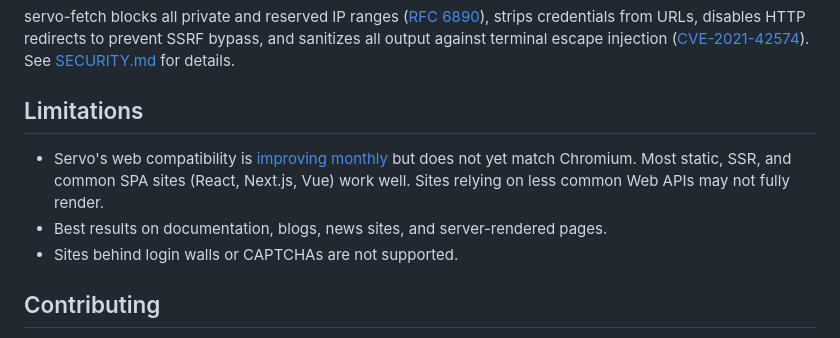
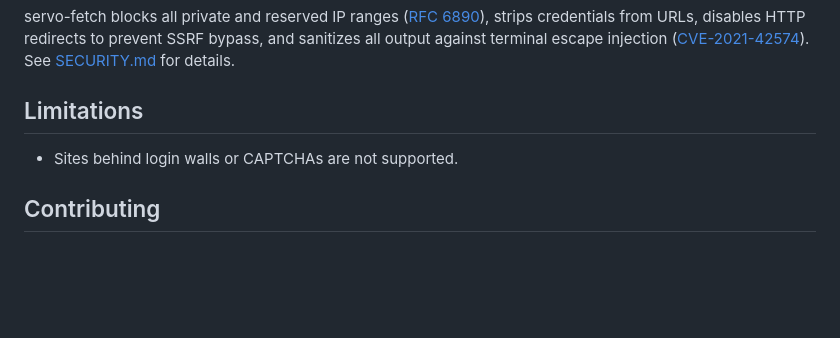
Before and after one commit to konippi/servo-fetch, a Markdown page: README.md, the part around the change. Rendered like a GitHub page; blank space fills up the shorter version.

```diff
--- a/README.md
+++ b/README.md
@@ -152,8 +152,6 @@ servo-fetch blocks all private and reserved IP ranges ([RFC 6890](https://datatr
 
 ## Limitations
 
-- Servo's web compatibility is [improving monthly](https://servo.org/blog/) but does not yet match Chromium. Most static, SSR, and common SPA sites (React, Next.js, Vue) work well. Sites relying on less common Web APIs may not fully render.
-- Best results on documentation, blogs, news sites, and server-rendered pages.
 - Sites behind login walls or CAPTCHAs are not supported.
 
 ## Contributing
```
